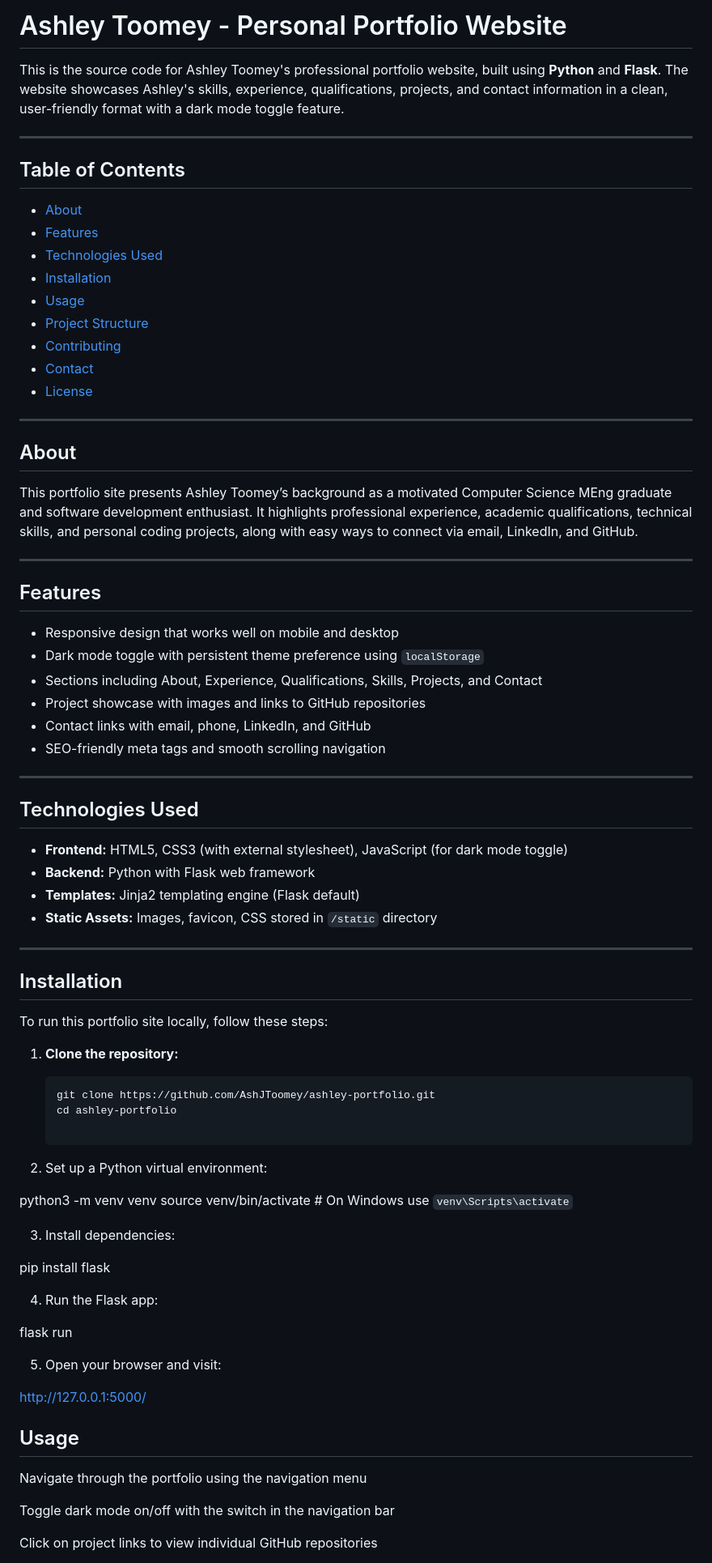
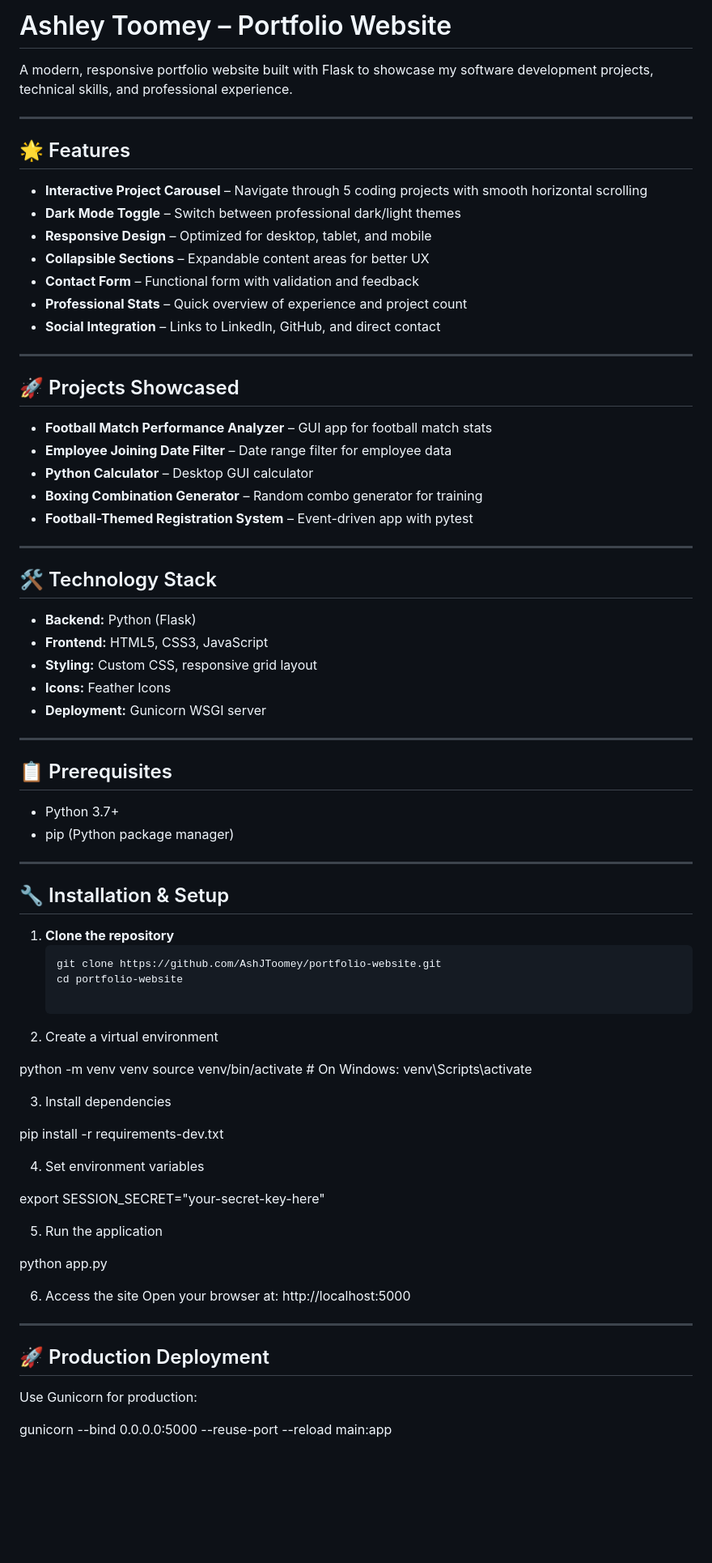
Before and after one commit to AshJToomey/Ashley-s-Portfolio-Website, a Markdown page: README.md, the part around one of its changes. Shown at 81% size. Drawn GitHub-style; blank space fills up the shorter version.

````diff
--- a/README.md
+++ b/README.md
@@ -1,80 +1,80 @@
-# Ashley Toomey - Personal Portfolio Website
+# Ashley Toomey – Portfolio Website
 
-This is the source code for Ashley Toomey's professional portfolio website, built using **Python** and **Flask**. The website showcases Ashley's skills, experience, qualifications, projects, and contact information in a clean, user-friendly format with a dark mode toggle feature.
+A modern, responsive portfolio website built with Flask to showcase my software development projects, technical skills, and professional experience.
 
 ---
 
-## Table of Contents
+## 🌟 Features
 
-- [About](#about)
-- [Features](#features)
-- [Technologies Used](#technologies-used)
-- [Installation](#installation)
-- [Usage](#usage)
-- [Project Structure](#project-structure)
-- [Contributing](#contributing)
-- [Contact](#contact)
-- [License](#license)
+- **Interactive Project Carousel** – Navigate through 5 coding projects with smooth horizontal scrolling
+- **Dark Mode Toggle** – Switch between professional dark/light themes
+- **Responsive Design** – Optimized for desktop, tablet, and mobile
+- **Collapsible Sections** – Expandable content areas for better UX
+- **Contact Form** – Functional form with validation and feedback
+- **Professional Stats** – Quick overview of experience and project count
+- **Social Integration** – Links to LinkedIn, GitHub, and direct contact
 
 ---
 
-## About
+## 🚀 Projects Showcased
 
-This portfolio site presents Ashley Toomey’s background as a motivated Computer Science MEng graduate and software development enthusiast. It highlights professional experience, academic qualifications, technical skills, and personal coding projects, along with easy ways to connect via email, LinkedIn, and GitHub.
+- **Football Match Performance Analyzer** – GUI app for football match stats
+- **Employee Joining Date Filter** – Date range filter for employee data
+- **Python Calculator** – Desktop GUI calculator
+- **Boxing Combination Generator** – Random combo generator for training
+- **Football-Themed Registration System** – Event-driven app with pytest
 
 ---
 
-## Features
+## 🛠️ Technology Stack
 
-- Responsive design that works well on mobile and desktop
-- Dark mode toggle with persistent theme preference using `localStorage`
-- Sections including About, Experience, Qualifications, Skills, Projects, and Contact
-- Project showcase with images and links to GitHub repositories
-- Contact links with email, phone, LinkedIn, and GitHub
-- SEO-friendly meta tags and smooth scrolling navigation
+- **Backend:** Python (Flask)
+- **Frontend:** HTML5, CSS3, JavaScript
+- **Styling:** Custom CSS, responsive grid layout
+- **Icons:** Feather Icons
+- **Deployment:** Gunicorn WSGI server
 
 ---
 
-## Technologies Used
+## 📋 Prerequisites
 
-- **Frontend:** HTML5, CSS3 (with external stylesheet), JavaScript (for dark mode toggle)
-- **Backend:** Python with Flask web framework
-- **Templates:** Jinja2 templating engine (Flask default)
-- **Static Assets:** Images, favicon, CSS stored in `/static` directory
+- Python 3.7+
+- pip (Python package manager)
 
 ---
 
-## Installation
+## 🔧 Installation & Setup
 
-To run this portfolio site locally, follow these steps:
+1. **Clone the repository**
+   ```bash
+   git clone https://github.com/AshJToomey/portfolio-website.git
+   cd portfolio-website
 
-1. **Clone the repository:**
+2. Create a virtual environment
 
-   ```bash
-   git clone https://github.com/AshJToomey/ashley-portfolio.git
-   cd ashley-portfolio
+python -m venv venv
+source venv/bin/activate     # On Windows: venv\Scripts\activate
 
-2. Set up a Python virtual environment:
+3. Install dependencies
 
-python3 -m venv venv
-source venv/bin/activate  # On Windows use `venv\Scripts\activate`
+pip install -r requirements-dev.txt
 
-3. Install dependencies:
+4. Set environment variables
 
-pip install flask
+export SESSION_SECRET="your-secret-key-here"
 
-4. Run the Flask app:
+5. Run the application
 
-flask run
+python app.py
 
-5. Open your browser and visit:
+6. Access the site
+Open your browser at: http://localhost:5000
 
-http://127.0.0.1:5000/
+---
 
-## Usage
-Navigate through the portfolio using the navigation menu
+## 🚀 Production Deployment
 
-Toggle dark mode on/off with the switch in the navigation bar
+Use Gunicorn for production:
 
-Click on project links to view individual GitHub repositories
+gunicorn --bind 0.0.0.0:5000 --reuse-port --reload main:app
 
````
Also changed, not shown: other parts of README.md (+91 -28 lines).
